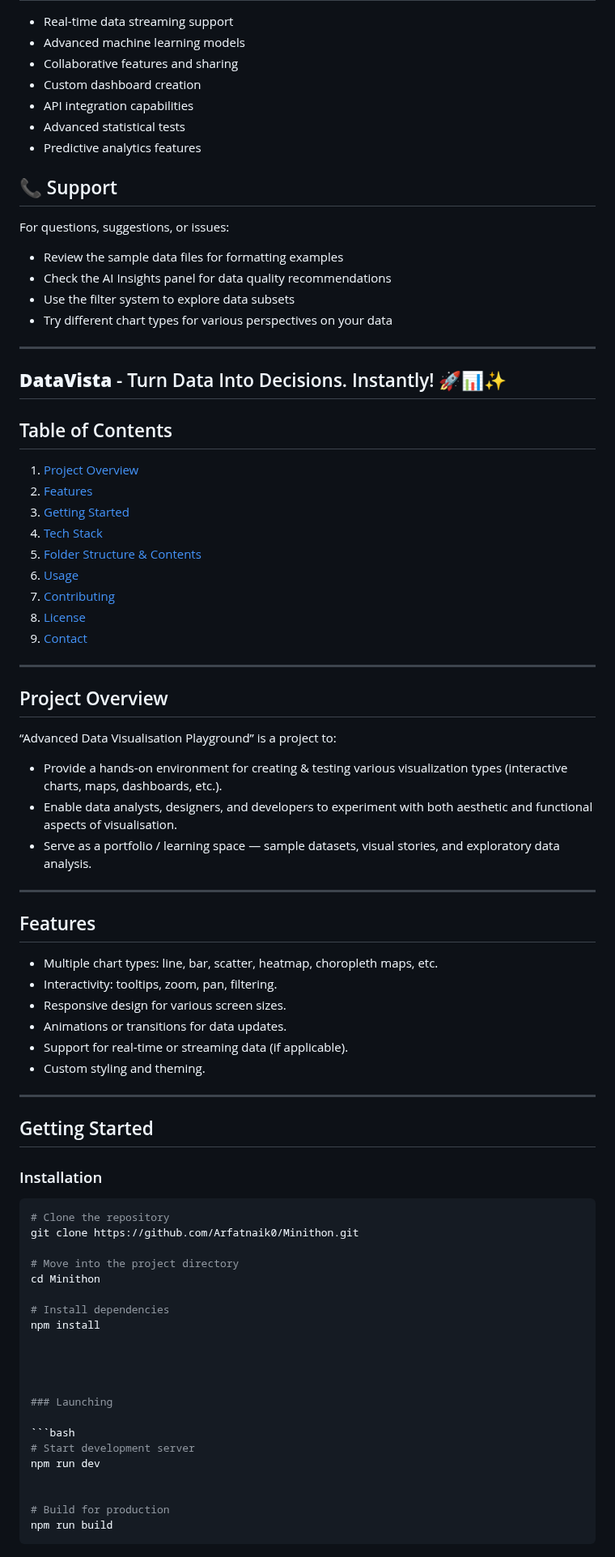
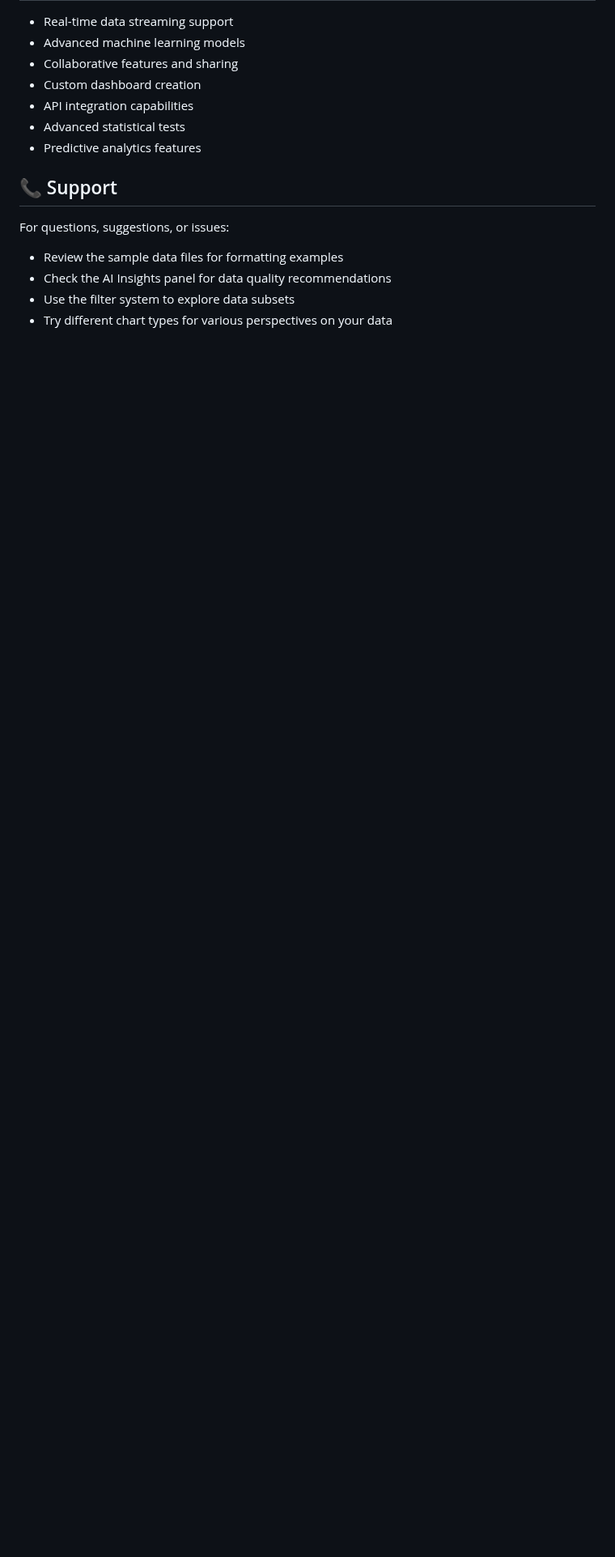
Before and after one commit to Arfatnaik0/DataVista, a Markdown page: README.md, the part around one of its changes. Shown at 81% size. GitHub-like rendering; blank space fills up the shorter version.

Commit message:
Simplify README by removing project overview and features
Removed extensive project details and table of contents from README.

````diff
--- a/README.md
+++ b/README.md
@@ -152,72 +152,3 @@ For questions, suggestions, or issues:
 - Check the AI Insights panel for data quality recommendations
 - Use the filter system to explore data subsets
 - Try different chart types for various perspectives on your data
-
----
-
-**DataVista** - Turn Data Into Decisions. Instantly! 🚀📊✨
----
-
-## Table of Contents
-
-1. [Project Overview](#project-overview)
-2. [Features](#features)
-3. [Getting Started](#getting-started)
-4. [Tech Stack](#tech-stack)
-5. [Folder Structure & Contents](#folder-structure--contents)
-6. [Usage](#usage)
-7. [Contributing](#contributing)
-8. [License](#license)
-9. [Contact](#contact)
-
----
-
-## Project Overview
-
-“Advanced Data Visualisation Playground” is a project to:
-
-- Provide a hands‑on environment for creating & testing various visualization types (interactive charts, maps, dashboards, etc.).
-- Enable data analysts, designers, and developers to experiment with both aesthetic and functional aspects of visualisation.
-- Serve as a portfolio / learning space — sample datasets, visual stories, and exploratory data analysis.
-
----
-
-## Features
-
-- Multiple chart types: line, bar, scatter, heatmap, choropleth maps, etc.
-- Interactivity: tooltips, zoom, pan, filtering.
-- Responsive design for various screen sizes.
-- Animations or transitions for data updates.
-- Support for real‑time or streaming data (if applicable).
-- Custom styling and theming.
-
----
-
-## Getting Started
-
-### Installation
-
-```bash
-# Clone the repository
-git clone https://github.com/Arfatnaik0/Minithon.git
-
-# Move into the project directory
-cd Minithon
-
-# Install dependencies
-npm install
-
-
-
-
-### Launching
-
-```bash
-# Start development server
-npm run dev
-
-
-# Build for production
-npm run build
-```
-
````
Also changed, not shown: other parts of README.md (+0 -55 lines).
